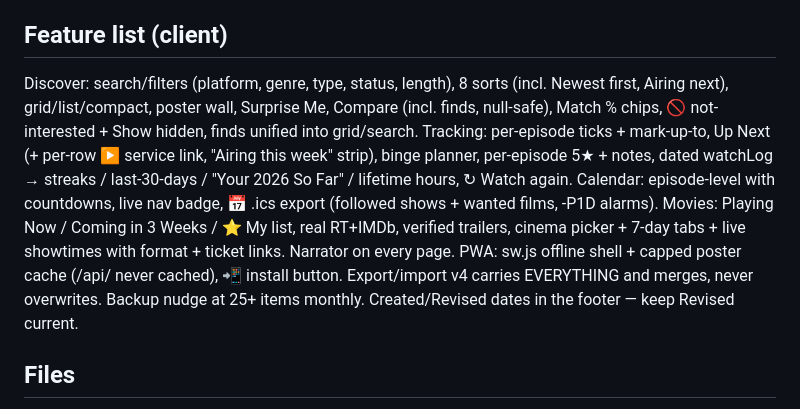
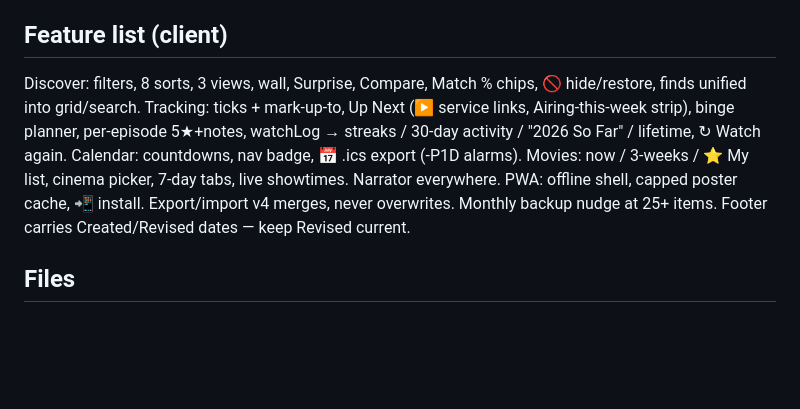
Before and after one commit to arnoldshapiro-del/elite-tv-2026, a Markdown page: CLAUDE.md, the part around the change. Drawn GitHub-style; blank space fills up the shorter version.

Commit message:
CLAUDE.md: final squeeze under the 8KB budget
Co-Authored-By: Claude Fable 5 <noreply@anthropic.com>

```diff
--- a/CLAUDE.md
+++ b/CLAUDE.md
@@ -105,20 +105,15 @@ non-fatal → null → "—".
   showing left. Retired AMC-only scraper: scripts/_retired/ (kept, not wired).
 
 ## Feature list (client)
-Discover: search/filters (platform, genre, type, status, length), 8 sorts (incl.
-Newest first, Airing next), grid/list/compact, poster wall, Surprise Me,
-Compare (incl. finds, null-safe), Match % chips, 🚫 not-interested + Show
-hidden, finds unified into grid/search. Tracking: per-episode ticks +
-mark-up-to, Up Next (+ per-row ▶ service link, "Airing this week" strip),
-binge planner, per-episode 5★ + notes, dated watchLog → streaks / last-30-days
-/ "Your 2026 So Far" / lifetime hours, ↻ Watch again. Calendar: episode-level
-with countdowns, live nav badge, 📅 .ics export (followed shows + wanted films,
--P1D alarms). Movies: Playing Now / Coming in 3 Weeks / ⭐ My list, real
-RT+IMDb, verified trailers, cinema picker + 7-day tabs + live showtimes with
-format + ticket links. Narrator on every page. PWA: sw.js offline shell +
-capped poster cache (/api/ never cached), 📲 install button. Export/import
-v4 carries EVERYTHING and merges, never overwrites. Backup nudge at 25+ items
-monthly. Created/Revised dates in the footer — keep Revised current.
+Discover: filters, 8 sorts, 3 views, wall, Surprise, Compare, Match % chips,
+🚫 hide/restore, finds unified into grid/search. Tracking: ticks + mark-up-to,
+Up Next (▶ service links, Airing-this-week strip), binge planner, per-episode
+5★+notes, watchLog → streaks / 30-day activity / "2026 So Far" / lifetime,
+↻ Watch again. Calendar: countdowns, nav badge, 📅 .ics export (-P1D alarms).
+Movies: now / 3-weeks / ⭐ My list, cinema picker, 7-day tabs, live showtimes.
+Narrator everywhere. PWA: offline shell, capped poster cache, 📲 install.
+Export/import v4 merges, never overwrites. Monthly backup nudge at 25+ items.
+Footer carries Created/Revised dates — keep Revised current.
 
 ## Files
 index.html (app + SHOWS/MEDIA/EPISODES/CAST data) · narrator.js (donor:
```
